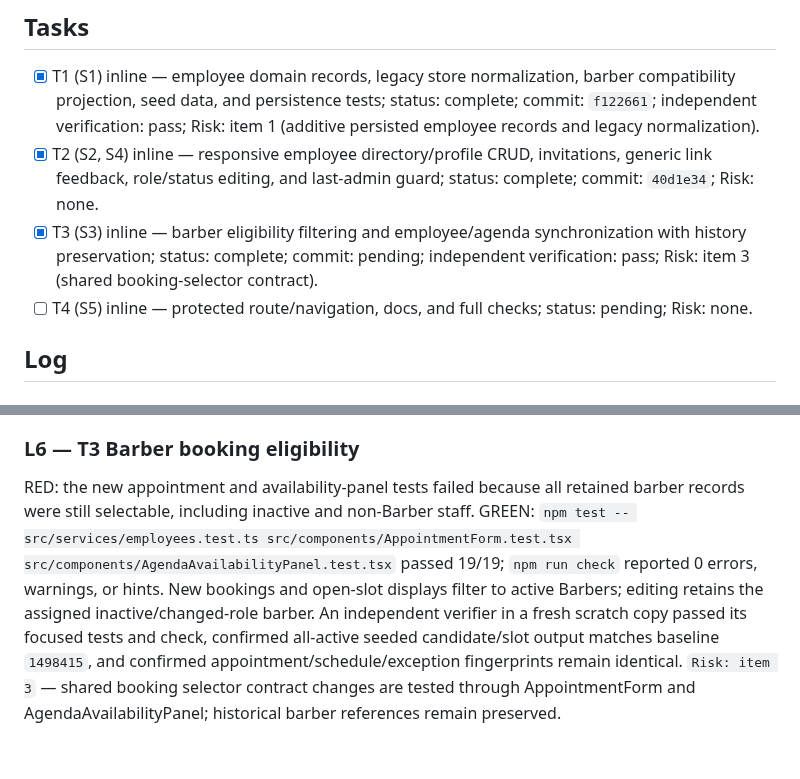
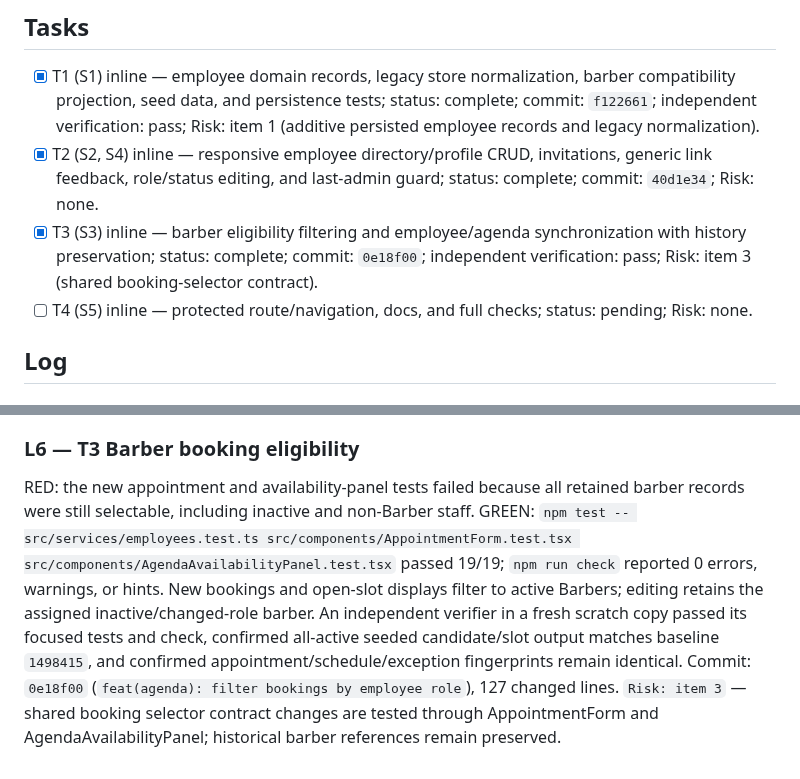
Before and after one commit to Phyton06/webbys, a Markdown page: odd/tasks/employees-management.md, 2 parts joined by grey strips. GitHub-like rendering.

Commit message:
docs(employees): record barber eligibility delivery

```diff
--- a/odd/tasks/employees-management.md
+++ b/odd/tasks/employees-management.md
@@ -37,7 +37,7 @@ Acceptance: add `/empleados/` under the existing protected shell, with the Clien
 
 - [x] T1 (S1) inline — employee domain records, legacy store normalization, barber compatibility projection, seed data, and persistence tests; status: complete; commit: `f122661`; independent verification: pass; Risk: item 1 (additive persisted employee records and legacy normalization).
 - [x] T2 (S2, S4) inline — responsive employee directory/profile CRUD, invitations, generic link feedback, role/status editing, and last-admin guard; status: complete; commit: `40d1e34`; Risk: none.
-- [x] T3 (S3) inline — barber eligibility filtering and employee/agenda synchronization with history preservation; status: complete; commit: pending; independent verification: pass; Risk: item 3 (shared booking-selector contract).
+- [x] T3 (S3) inline — barber eligibility filtering and employee/agenda synchronization with history preservation; status: complete; commit: `0e18f00`; independent verification: pass; Risk: item 3 (shared booking-selector contract).
 - [ ] T4 (S5) inline — protected route/navigation, docs, and full checks; status: pending; Risk: none.
 
 ## Log
@@ -74,4 +74,4 @@ RED: `EmployeeForm` and `EmployeesPage` tests failed before their components exi
 
 ### L6 — T3 Barber booking eligibility
 
-RED: the new appointment and availability-panel tests failed because all retained barber records were still selectable, including inactive and non-Barber staff. GREEN: `npm test -- src/services/employees.test.ts src/components/AppointmentForm.test.tsx src/components/AgendaAvailabilityPanel.test.tsx` passed 19/19; `npm run check` reported 0 errors, warnings, or hints. New bookings and open-slot displays filter to active Barbers; editing retains the assigned inactive/changed-role barber. An independent verifier in a fresh scratch copy passed its focused tests and check, confirmed all-active seeded candidate/slot output matches baseline `1498415`, and confirmed appointment/schedule/exception fingerprints remain identical. `Risk: item 3` — shared booking selector contract changes are tested through AppointmentForm and AgendaAvailabilityPanel; historical barber references remain preserved.
+RED: the new appointment and availability-panel tests failed because all retained barber records were still selectable, including inactive and non-Barber staff. GREEN: `npm test -- src/services/employees.test.ts src/components/AppointmentForm.test.tsx src/components/AgendaAvailabilityPanel.test.tsx` passed 19/19; `npm run check` reported 0 errors, warnings, or hints. New bookings and open-slot displays filter to active Barbers; editing retains the assigned inactive/changed-role barber. An independent verifier in a fresh scratch copy passed its focused tests and check, confirmed all-active seeded candidate/slot output matches baseline `1498415`, and confirmed appointment/schedule/exception fingerprints remain identical. Commit: `0e18f00` (`feat(agenda): filter bookings by employee role`), 127 changed lines. `Risk: item 3` — shared booking selector contract changes are tested through AppointmentForm and AgendaAvailabilityPanel; historical barber references remain preserved.
```
Also changed, not shown: 1 other file.
